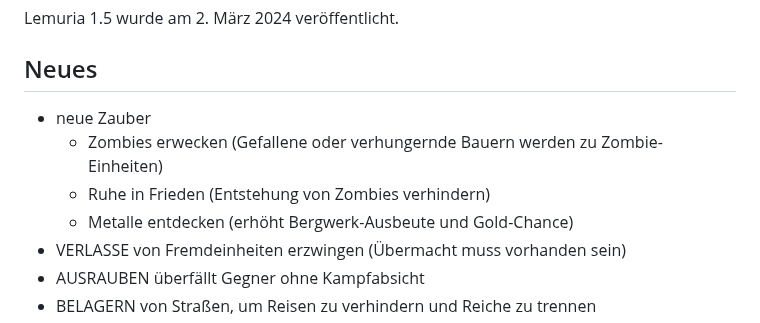
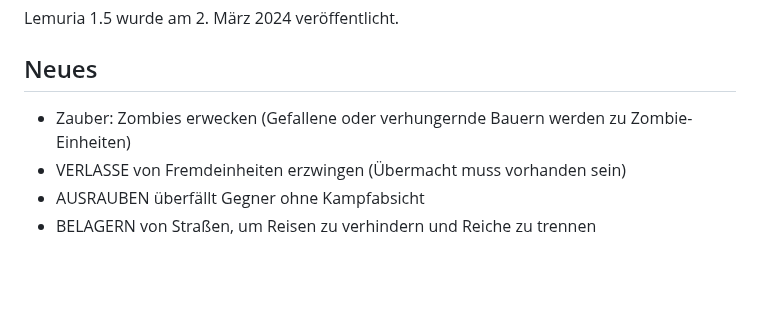
Before and after one commit to lemuria-pbem/game-fantasya, a Markdown page: TODO.md, the part around the change. GitHub-like rendering; blank space fills up the shorter version.

Commit message:
[TASK] Remove implemented spells.

```diff
--- a/TODO.md
+++ b/TODO.md
@@ -4,10 +4,7 @@ Lemuria 1.5 wurde am 2. März 2024 veröffentlicht.
 
 ## Neues
 
-- neue Zauber
-  - Zombies erwecken (Gefallene oder verhungernde Bauern werden zu Zombie-Einheiten)
-  - Ruhe in Frieden (Entstehung von Zombies verhindern)
-  - Metalle entdecken (erhöht Bergwerk-Ausbeute und Gold-Chance)
+- Zauber: Zombies erwecken (Gefallene oder verhungernde Bauern werden zu Zombie-Einheiten)
 - VERLASSE von Fremdeinheiten erzwingen (Übermacht muss vorhanden sein)
 - AUSRAUBEN überfällt Gegner ohne Kampfabsicht
 - BELAGERN von Straßen, um Reisen zu verhindern und Reiche zu trennen
```
